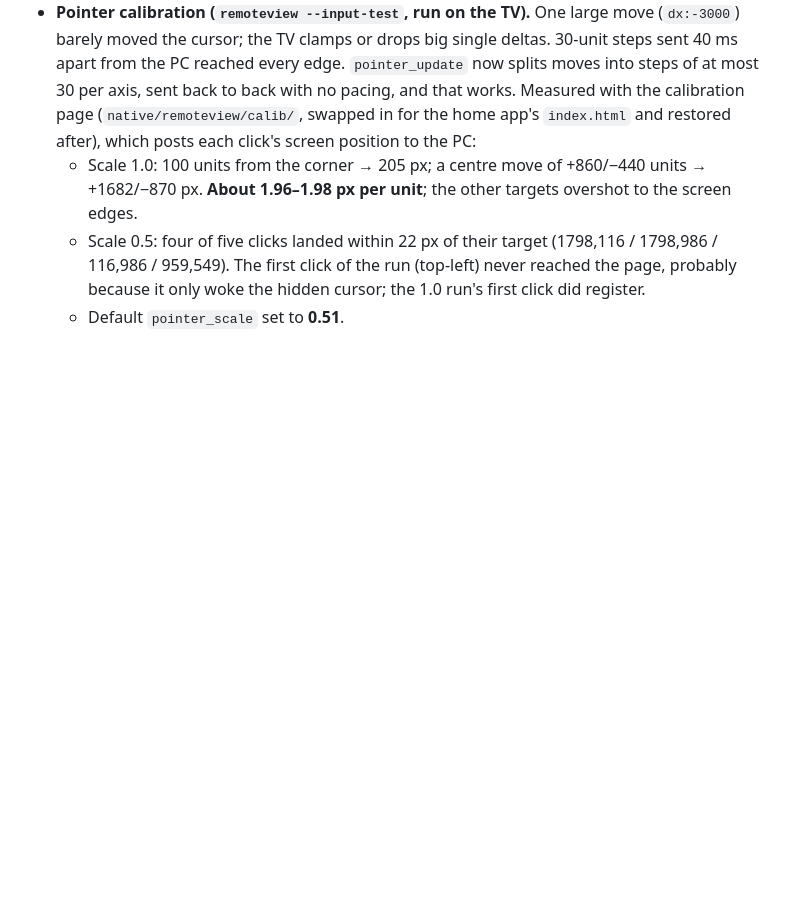
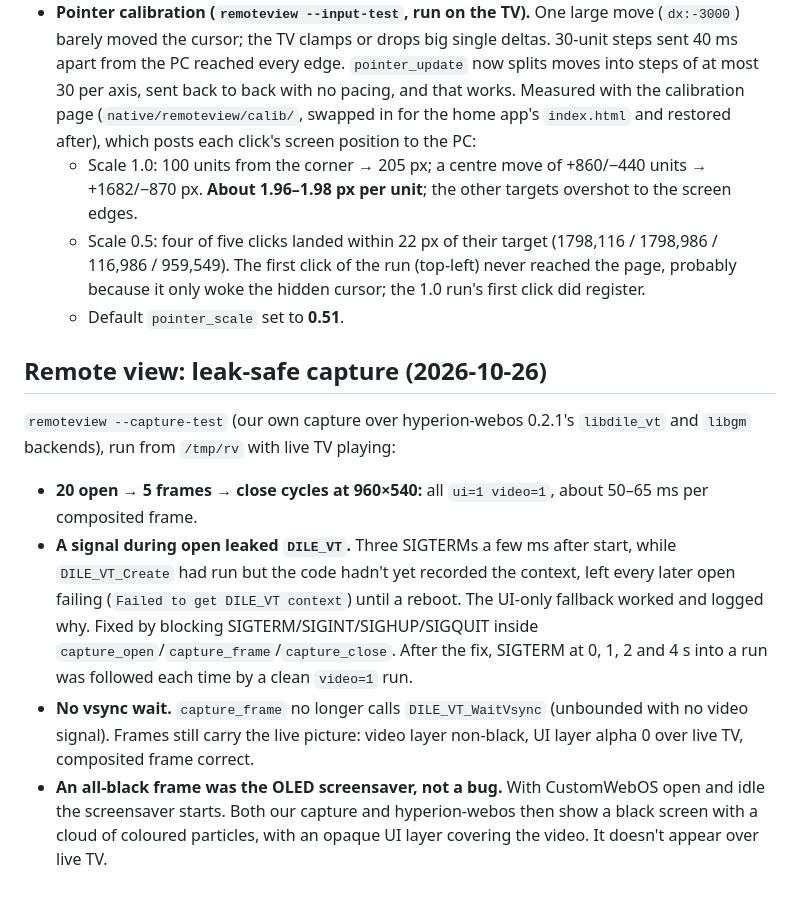
Before and after one commit to JazwinskiMichal/CustomWebOS, a Markdown page: docs/tv-log.md, the part around the change. GitHub-like rendering; blank space fills up the shorter version.

Commit message:
docs: remote view capture on the TV, DILE_VT leak on signal during open
Co-Authored-By: Claude Opus 5.5 <noreply@anthropic.com>

```diff
--- a/docs/tv-log.md
+++ b/docs/tv-log.md
@@ -175,3 +175,12 @@ Versions 0.1.1 → 0.1.5 are on-device-test iterations. 0.1.5 is the current `ma
   - Scale 1.0: 100 units from the corner → 205 px; a centre move of +860/−440 units → +1682/−870 px. **About 1.96–1.98 px per unit**; the other targets overshot to the screen edges.
   - Scale 0.5: four of five clicks landed within 22 px of their target (1798,116 / 1798,986 / 116,986 / 959,549). The first click of the run (top-left) never reached the page, probably because it only woke the hidden cursor; the 1.0 run's first click did register.
   - Default `pointer_scale` set to **0.51**.
+
+## Remote view: leak-safe capture (2026-10-26)
+
+`remoteview --capture-test` (our own capture over hyperion-webos 0.2.1's `libdile_vt` and `libgm` backends), run from `/tmp/rv` with live TV playing:
+
+- **20 open → 5 frames → close cycles at 960×540:** all `ui=1 video=1`, about 50–65 ms per composited frame.
+- **A signal during open leaked `DILE_VT`.** Three SIGTERMs a few ms after start, while `DILE_VT_Create` had run but the code hadn't yet recorded the context, left every later open failing (`Failed to get DILE_VT context`) until a reboot. The UI-only fallback worked and logged why. Fixed by blocking SIGTERM/SIGINT/SIGHUP/SIGQUIT inside `capture_open`/`capture_frame`/`capture_close`. After the fix, SIGTERM at 0, 1, 2 and 4 s into a run was followed each time by a clean `video=1` run.
+- **No vsync wait.** `capture_frame` no longer calls `DILE_VT_WaitVsync` (unbounded with no video signal). Frames still carry the live picture: video layer non-black, UI layer alpha 0 over live TV, composited frame correct.
+- **An all-black frame was the OLED screensaver, not a bug.** With CustomWebOS open and idle the screensaver starts. Both our capture and hyperion-webos then show a black screen with a cloud of coloured particles, with an opaque UI layer covering the video. It doesn't appear over live TV.
```
Also changed, not shown: docs/tv-notes.md (+2 -1 lines).
